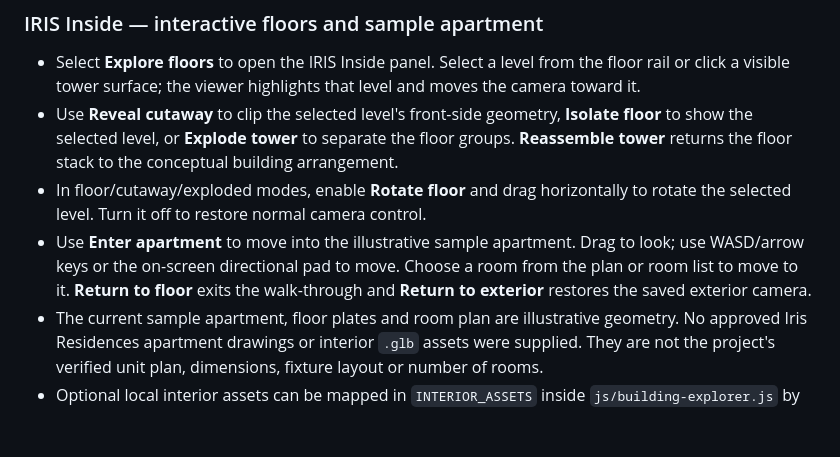
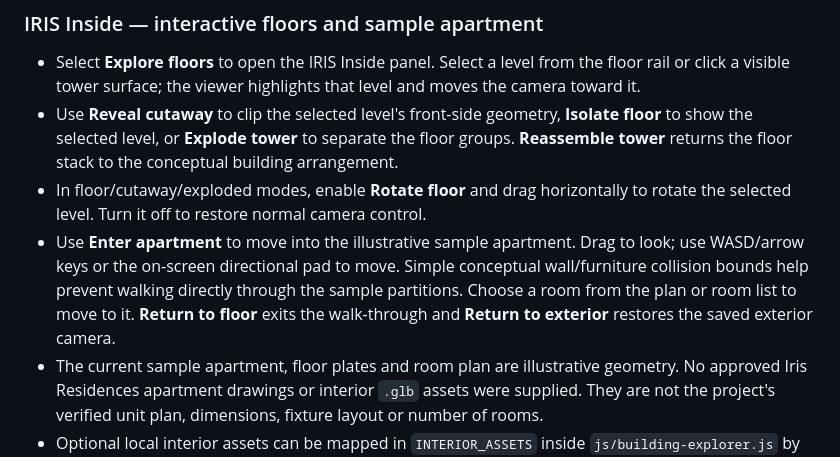
Before and after one commit to shivakandula456-tech/iri, a Markdown page: README.md, the part around the change. GitHub-like rendering; blank space fills up the shorter version.

Commit message:
Document conceptual apartment movement bounds

```diff
--- a/README.md
+++ b/README.md
@@ -63,7 +63,7 @@ Place a licensed, approved `.glb` file in `assets/models/` and update `EXTERIOR_
 - Select **Explore floors** to open the IRIS Inside panel. Select a level from the floor rail or click a visible tower surface; the viewer highlights that level and moves the camera toward it.
 - Use **Reveal cutaway** to clip the selected level's front-side geometry, **Isolate floor** to show the selected level, or **Explode tower** to separate the floor groups. **Reassemble tower** returns the floor stack to the conceptual building arrangement.
 - In floor/cutaway/exploded modes, enable **Rotate floor** and drag horizontally to rotate the selected level. Turn it off to restore normal camera control.
-- Use **Enter apartment** to move into the illustrative sample apartment. Drag to look; use WASD/arrow keys or the on-screen directional pad to move. Choose a room from the plan or room list to move to it. **Return to floor** exits the walk-through and **Return to exterior** restores the saved exterior camera.
+- Use **Enter apartment** to move into the illustrative sample apartment. Drag to look; use WASD/arrow keys or the on-screen directional pad to move. Simple conceptual wall/furniture collision bounds help prevent walking directly through the sample partitions. Choose a room from the plan or room list to move to it. **Return to floor** exits the walk-through and **Return to exterior** restores the saved exterior camera.
 - The current sample apartment, floor plates and room plan are illustrative geometry. No approved Iris Residences apartment drawings or interior `.glb` assets were supplied. They are not the project's verified unit plan, dimensions, fixture layout or number of rooms.
 - Optional local interior assets can be mapped in `INTERIOR_ASSETS` inside `js/building-explorer.js` by floor number, using project-relative `.glb` paths. The mapping is empty by default. Room picking for imported models requires room tags compatible with the room metadata; imported assets must be checked and aligned before public release.
 
```
